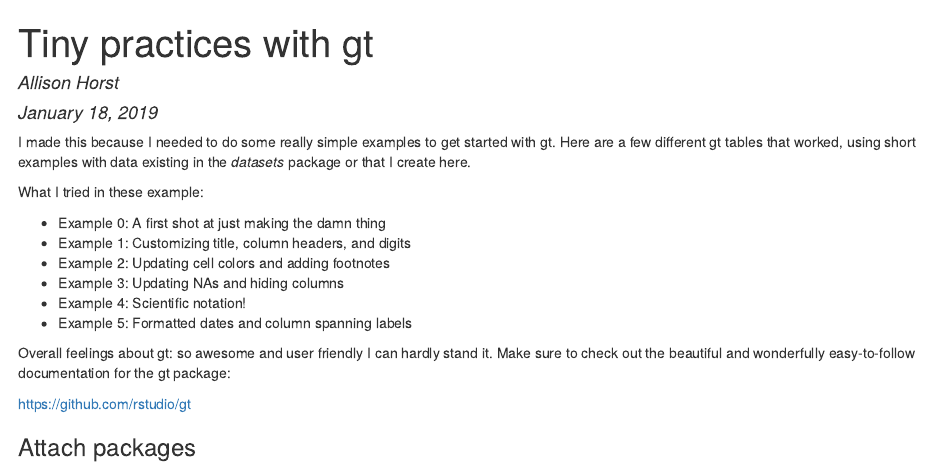
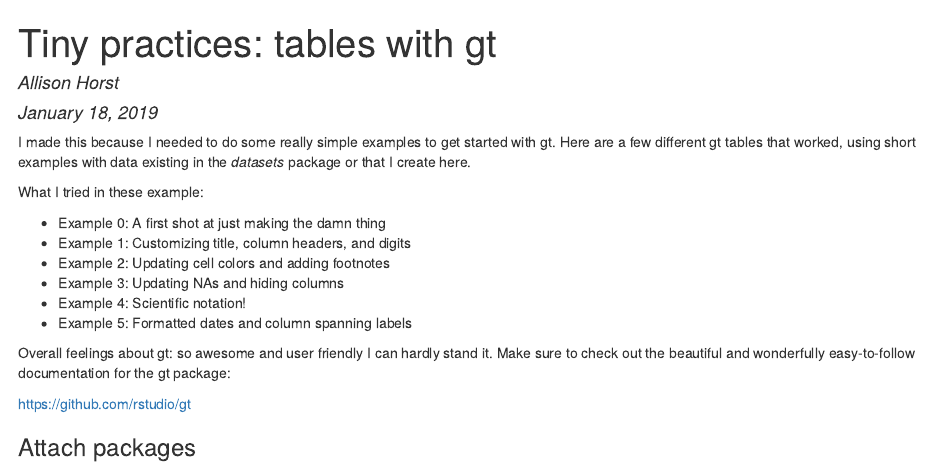
Before and after one commit to allisonhorst/gt-awesome-tables, an R Markdown document (gt_simple_examples.Rmd): the page in a window 1100 px wide, from its top. The pictures show the output file gt_simple_examples.html that the author committed with the source, opened offline.

Commit message:
update title

```diff
--- a/gt_simple_examples.Rmd
+++ b/gt_simple_examples.Rmd
@@ -1,5 +1,5 @@
 ---
-title: "Tiny practices with gt"
+title: "Tiny practices: tables with gt"
 author: "Allison Horst"
 date: "January 18, 2019"
 output: html_document
```
Also changed, not shown: gt_simple_examples.html.
